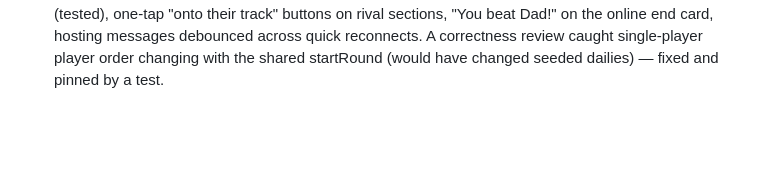
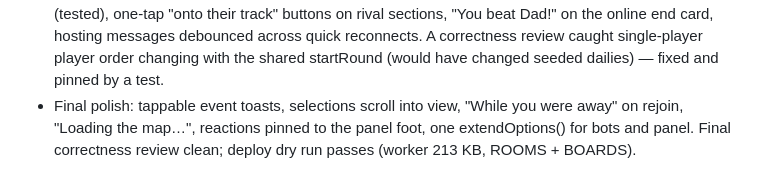
Before and after one commit to timoconnellaus/subway-builder-sydney, a Markdown page: PROGRESS.md, the part around the change. Drawn GitHub-style; blank space fills up the shorter version.

Commit message:
Progress log: final polish
Co-Authored-By: Claude Opus 5.5 <noreply@anthropic.com>
Claude-Session: https://claude.ai/code/session_01VzQvnLWqadfMDDXKLtN2jt

```diff
--- a/PROGRESS.md
+++ b/PROGRESS.md
@@ -73,3 +73,6 @@ Overnight build, started 2026-10-02 20:30 AEST.
   online end card, hosting messages debounced across quick reconnects. A correctness review
   caught single-player player order changing with the shared startRound (would have changed
   seeded dailies) — fixed and pinned by a test.
+- Final polish: tappable event toasts, selections scroll into view, "While you were away" on
+  rejoin, "Loading the map…", reactions pinned to the panel foot, one extendOptions() for bots and
+  panel. Final correctness review clean; deploy dry run passes (worker 213 KB, ROOMS + BOARDS).
```
